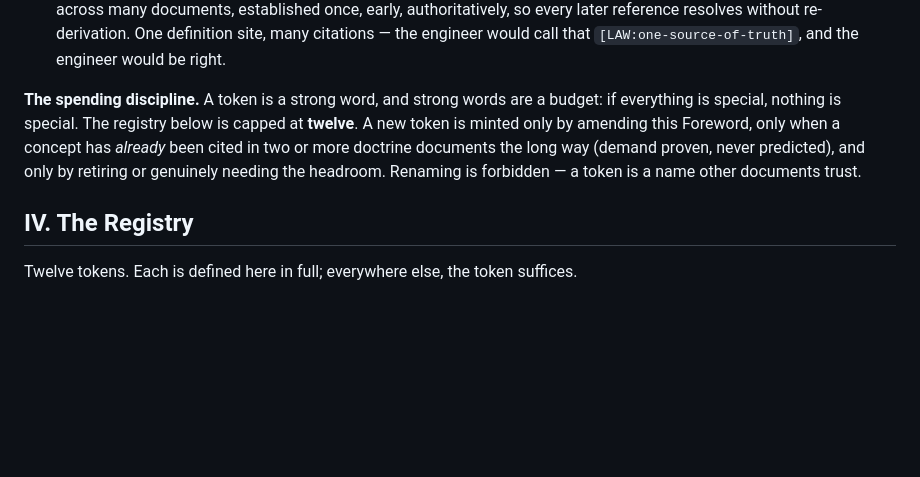
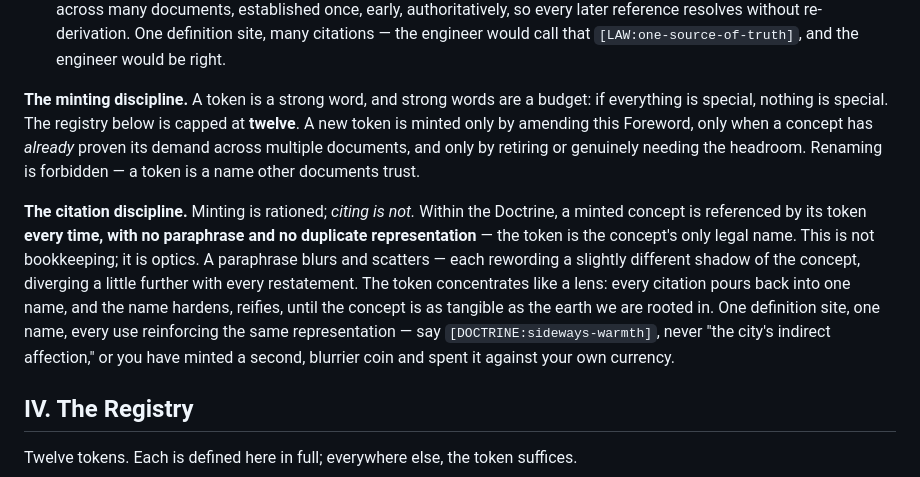
Before and after one commit to brandon-fryslie/slopspot-web, a Markdown page: design-docs/doctrine/the-foreword.md, the part around the change. Rendered like a GitHub page; blank space fills up the shorter version.

Commit message:
docs(doctrine): citation discipline — token always, paraphrase never
Splits the spending rule into two: MINTING stays rationed (twelve-token
cap, demand-proven), CITING becomes unconditional — within the Doctrine a
minted concept is referenced by its [DOCTRINE:x] token every time, no
paraphrase, no duplicate representation. The token concentrates attention
like a lens; a paraphrase blurs and scatters. [LAW:one-source-of-truth]
applied to the representation itself.

Co-Authored-By: Claude Fable 5 <noreply@anthropic.com>

```diff
--- a/design-docs/doctrine/the-foreword.md
+++ b/design-docs/doctrine/the-foreword.md
@@ -54,12 +54,22 @@ not overlap; a concept lives in exactly one:
   definition site, many citations — the engineer would call that
   `[LAW:one-source-of-truth]`, and the engineer would be right.
 
-**The spending discipline.** A token is a strong word, and strong words are a budget: if
+**The minting discipline.** A token is a strong word, and strong words are a budget: if
 everything is special, nothing is special. The registry below is capped at **twelve**.
 A new token is minted only by amending this Foreword, only when a concept has *already*
-been cited in two or more doctrine documents the long way (demand proven, never
-predicted), and only by retiring or genuinely needing the headroom. Renaming is
-forbidden — a token is a name other documents trust.
+proven its demand across multiple documents, and only by retiring or genuinely needing
+the headroom. Renaming is forbidden — a token is a name other documents trust.
+
+**The citation discipline.** Minting is rationed; *citing is not.* Within the Doctrine,
+a minted concept is referenced by its token **every time, with no paraphrase and no
+duplicate representation** — the token is the concept's only legal name. This is not
+bookkeeping; it is optics. A paraphrase blurs and scatters — each rewording a slightly
+different shadow of the concept, diverging a little further with every restatement. The
+token concentrates like a lens: every citation pours back into one name, and the name
+hardens, reifies, until the concept is as tangible as the earth we are rooted in. One
+definition site, one name, every use reinforcing the same representation — say
+`[DOCTRINE:sideways-warmth]`, never "the city's indirect affection," or you have minted
+a second, blurrier coin and spent it against your own currency.
 
 ## IV. The Registry
 
```
Also changed, not shown: design-docs/doctrine/the-index.md (+5 -3 lines).
